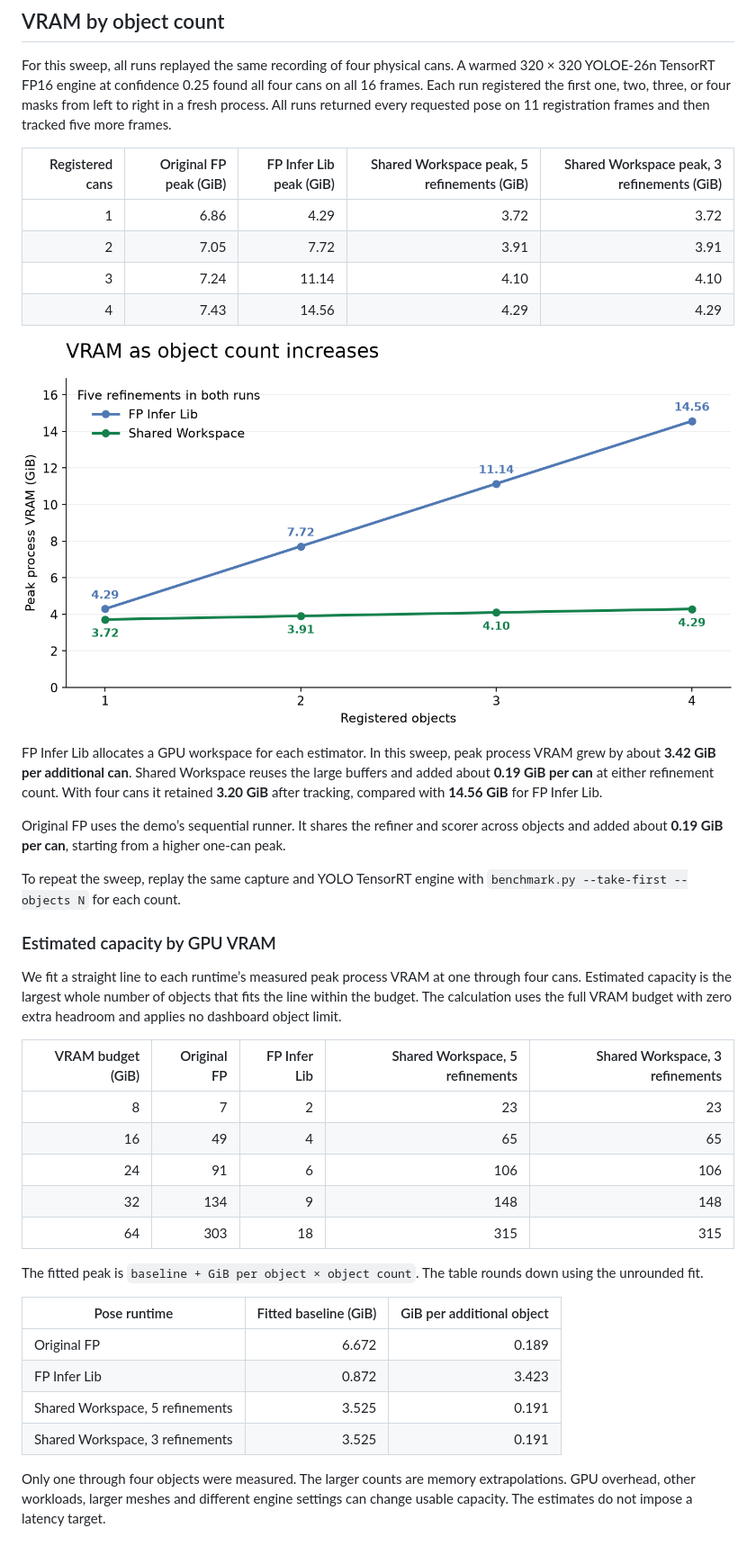
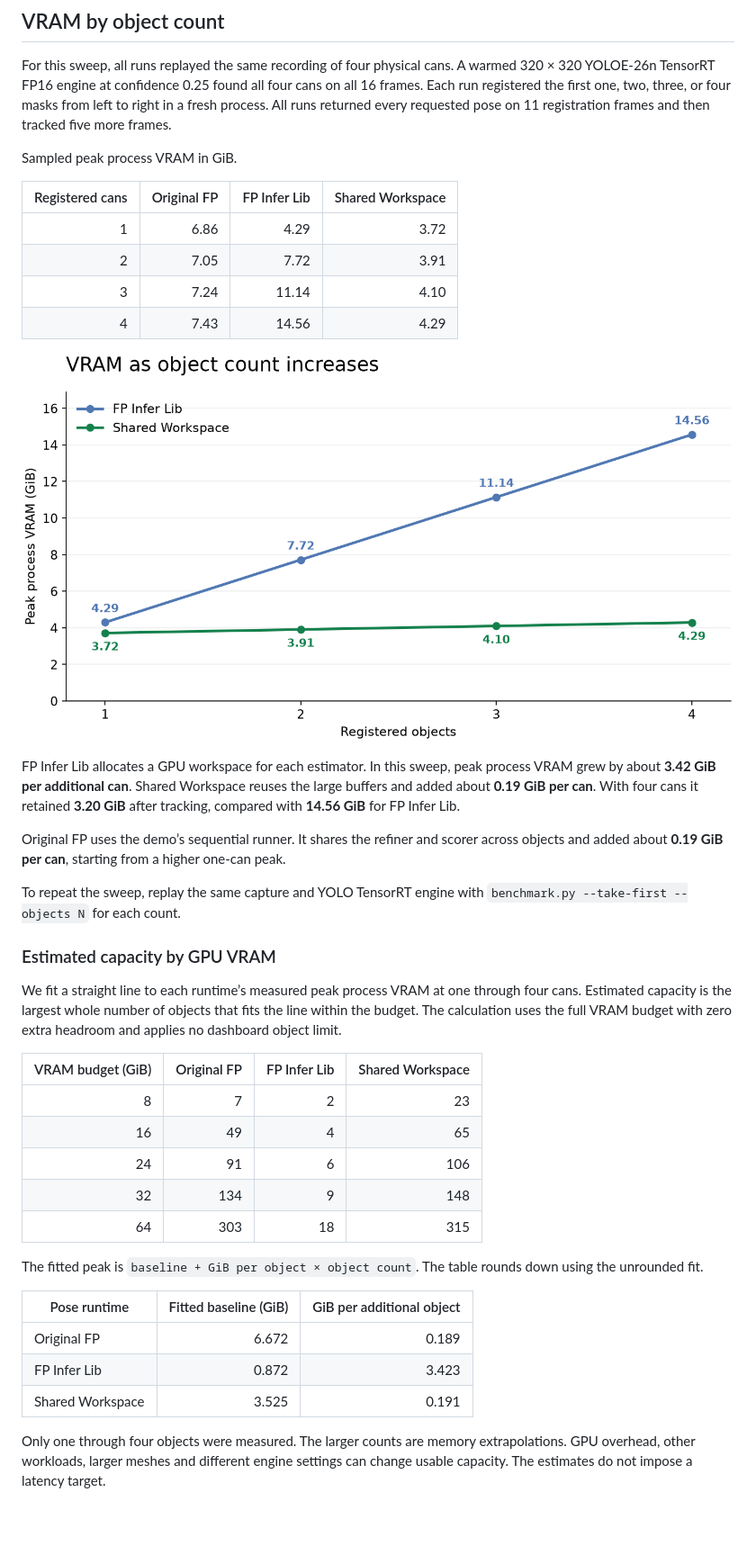
Before and after one commit to leochien1110/foundationpose-showroom, a Markdown page: RESULTS.md, the part around the change. Shown at 90% size. Rendered like a GitHub page; pictures changed too: docs/media/vram-by-object-count.png; blank space fills up the shorter version.

```diff
--- a/RESULTS.md
+++ b/RESULTS.md
@@ -56,16 +56,18 @@ For four cans, FP Infer Lib tracked fastest at **3.89 ms** and retained **14.56
 
 For this sweep, all runs replayed the same recording of four physical cans. A warmed 320 × 320 YOLOE-26n TensorRT FP16 engine at confidence 0.25 found all four cans on all 16 frames. Each run registered the first one, two, three, or four masks from left to right in a fresh process. All runs returned every requested pose on 11 registration frames and then tracked five more frames.
 
-| Registered cans | Original FP peak (GiB) | FP Infer Lib peak (GiB) | Shared Workspace peak, 5 refinements (GiB) | Shared Workspace peak, 3 refinements (GiB) |
-|---:|---:|---:|---:|---:|
-| 1 | 6.86 | 4.29 | 3.72 | 3.72 |
-| 2 | 7.05 | 7.72 | 3.91 | 3.91 |
-| 3 | 7.24 | 11.14 | 4.10 | 4.10 |
-| 4 | 7.43 | 14.56 | 4.29 | 4.29 |
+Sampled peak process VRAM in GiB.
+
+| Registered cans | Original FP | FP Infer Lib | Shared Workspace |
+|---:|---:|---:|---:|
+| 1 | 6.86 | 4.29 | 3.72 |
+| 2 | 7.05 | 7.72 | 3.91 |
+| 3 | 7.24 | 11.14 | 4.10 |
+| 4 | 7.43 | 14.56 | 4.29 |
 
 ![Peak process VRAM by registered object count for FP Infer Lib and Shared Workspace](docs/media/vram-by-object-count.png)
 
-FP Infer Lib allocates a GPU workspace for each estimator. In this sweep, peak process VRAM grew by about **3.42 GiB per additional can**. Shared Workspace reuses the large buffers and added about **0.19 GiB per can** at either refinement count. With four cans it retained **3.20 GiB** after tracking, compared with **14.56 GiB** for FP Infer Lib.
+FP Infer Lib allocates a GPU workspace for each estimator. In this sweep, peak process VRAM grew by about **3.42 GiB per additional can**. Shared Workspace reuses the large buffers and added about **0.19 GiB per can**. With four cans it retained **3.20 GiB** after tracking, compared with **14.56 GiB** for FP Infer Lib.
 
 Original FP uses the demo’s sequential runner. It shares the refiner and scorer across objects and added about **0.19 GiB per can**, starting from a higher one-can peak.
 
@@ -75,13 +77,13 @@ To repeat the sweep, replay the same capture and YOLO TensorRT engine with `benc
 
 We fit a straight line to each runtime’s measured peak process VRAM at one through four cans. Estimated capacity is the largest whole number of objects that fits the line within the budget. The calculation uses the full VRAM budget with zero extra headroom and applies no dashboard object limit.
 
-| VRAM budget (GiB) | Original FP | FP Infer Lib | Shared Workspace, 5 refinements | Shared Workspace, 3 refinements |
-|---:|---:|---:|---:|---:|
-| 8 | 7 | 2 | 23 | 23 |
-| 16 | 49 | 4 | 65 | 65 |
-| 24 | 91 | 6 | 106 | 106 |
-| 32 | 134 | 9 | 148 | 148 |
-| 64 | 303 | 18 | 315 | 315 |
+| VRAM budget (GiB) | Original FP | FP Infer Lib | Shared Workspace |
+|---:|---:|---:|---:|
+| 8 | 7 | 2 | 23 |
+| 16 | 49 | 4 | 65 |
+| 24 | 91 | 6 | 106 |
+| 32 | 134 | 9 | 148 |
+| 64 | 303 | 18 | 315 |
 
 The fitted peak is `baseline + GiB per object × object count`. The table rounds down using the unrounded fit.
 
@@ -89,8 +91,7 @@ The fitted peak is `baseline + GiB per object × object count`. The table rounds
 |---|---:|---:|
 | Original FP | 6.672 | 0.189 |
 | FP Infer Lib | 0.872 | 3.423 |
-| Shared Workspace, 5 refinements | 3.525 | 0.191 |
-| Shared Workspace, 3 refinements | 3.525 | 0.191 |
+| Shared Workspace | 3.525 | 0.191 |
 
 Only one through four objects were measured. The larger counts are memory extrapolations. GPU overhead, other workloads, larger meshes and different engine settings can change usable capacity. The estimates do not impose a latency target.
 
```
Also changed, not shown: README.md (+1 -1 lines).
